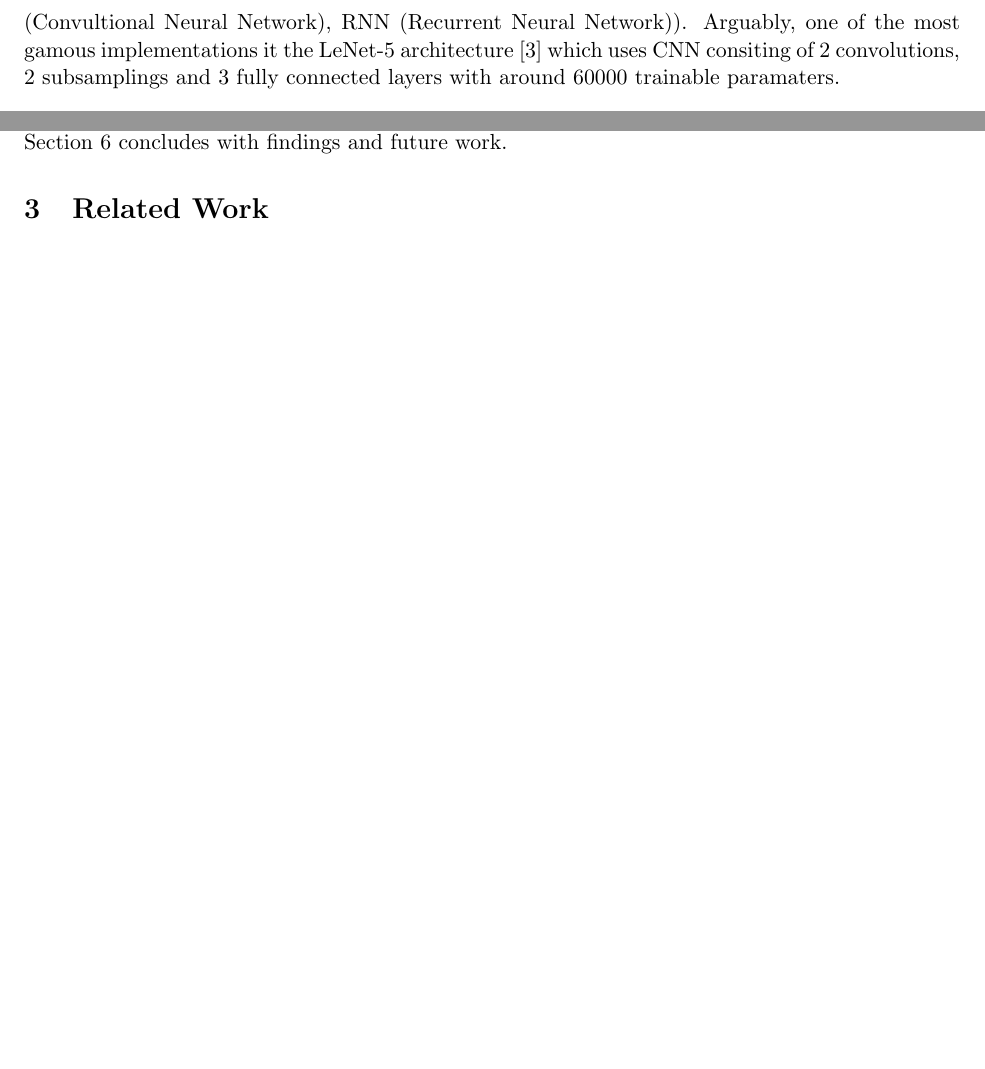
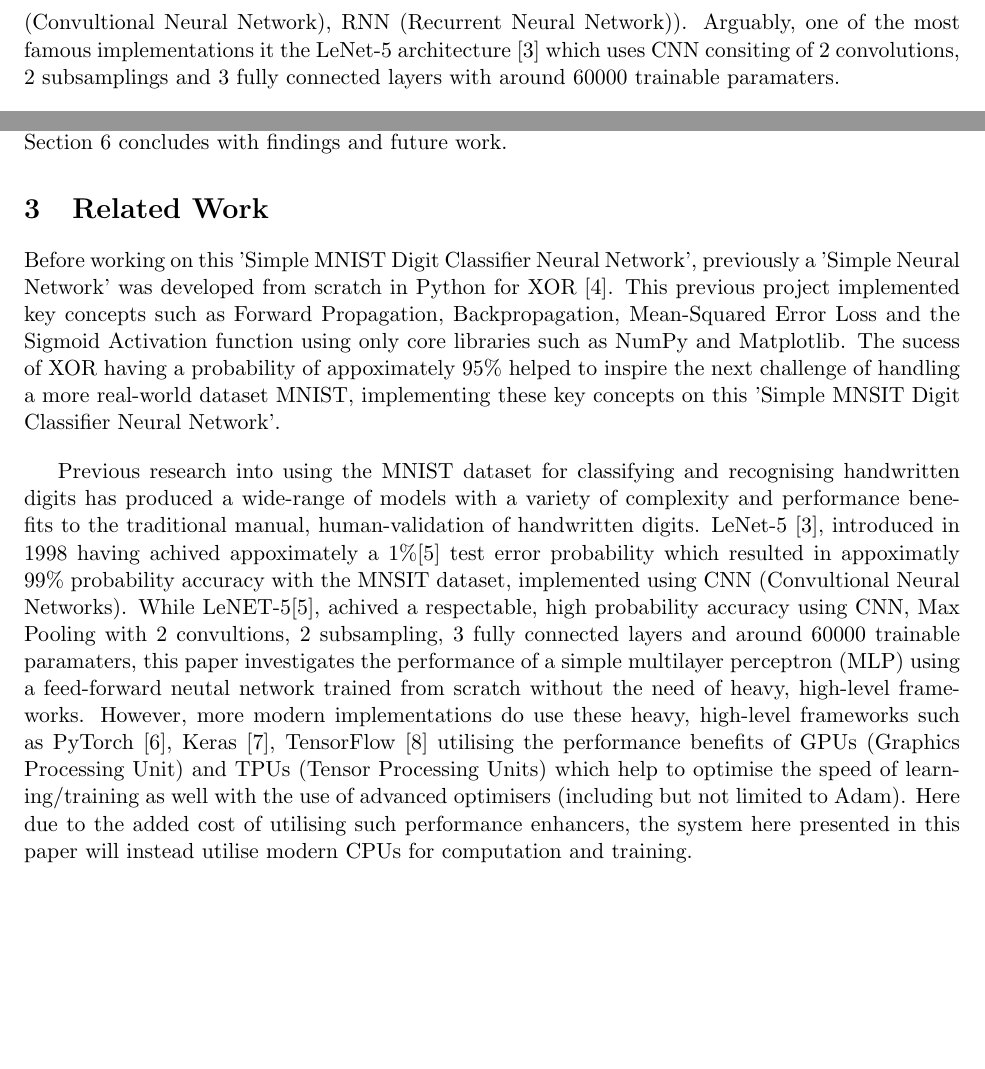
Before and after one commit to T-Kalv/Simple-MNIST-Digit-Classifier-Neural-Network, a LaTeX document (Research Paper/SimpleMNISTDigitClassifierNeuralNetworkPaper.tex): two parts of page 2 of 2 before the commit and two parts of page 2 of 3 after it, joined at a grey line, cut so that both start at the same text, the shorter picture padded with empty space. Compiled offline with pdfLaTeX.

Commit message:
Added related work section to paper

```diff
--- a/Research Paper/SimpleMNISTDigitClassifierNeuralNetworkPaper.tex
+++ b/Research Paper/SimpleMNISTDigitClassifierNeuralNetworkPaper.tex
@@ -22,7 +22,7 @@ Numerical Digit Classification is a specific field of Image Processing that focu
 
 \vspace{1em}
 %https://en.wikipedia.org/wiki/MNIST_database#cite_note-yadav2019-23
-MNSIT (Modified Natual Institute of Standard and Technology) database is dataset that consits of handwritten numerical digits that is commonly used for image processing training and contains 60,000 training images used to train the Machine Learning Neural Network model and 10,000 testing images to validate the accuracy of the model. In this paper, we use this famous MNIST dataset which is the standard benchbark for Image Classification algorithms. As the MNIST database was constructed before the turn of the 21st Century, there have many implementations/existing solutions using the MNIST Dataset to classify and recognise hand-written numerical digits such as using tradition methods (including but not limited to KNN (K-Nearest Neighbours), SVM (Support Vector Machines)) and even Deep-Learning methods (including but not limited to CNN (Convultional Neural Network), RNN (Recurrent Neural Network)). Arguably, one of the most gamous implementations it the LeNet-5 architecture [3] which uses CNN consiting of 2 convolutions, 2 subsamplings and 3 fully connected layers with around 60000 trainable paramaters.
+MNSIT (Modified Natual Institute of Standard and Technology) database is dataset that consits of handwritten numerical digits that is commonly used for image processing training and contains 60,000 training images used to train the Machine Learning Neural Network model and 10,000 testing images to validate the accuracy of the model. In this paper, we use this famous MNIST dataset which is the standard benchbark for Image Classification algorithms. As the MNIST database was constructed before the turn of the 21st Century, there have many implementations/existing solutions using the MNIST Dataset to classify and recognise hand-written numerical digits such as using tradition methods (including but not limited to KNN (K-Nearest Neighbours), SVM (Support Vector Machines)) and even Deep-Learning methods (including but not limited to CNN (Convultional Neural Network), RNN (Recurrent Neural Network)). Arguably, one of the most famous implementations it the LeNet-5 architecture [3] which uses CNN consiting of 2 convolutions, 2 subsamplings and 3 fully connected layers with around 60000 trainable paramaters.
 
 \vspace{1em}
 This paper proposes a light-weight simple MNIST Digit Classifier Neural Network [4] consiting of 2 layers with 784 neurons, built without the use of external heavy deep-learning libraries  (only using libraries such as NumPy, Matplotlib) with a particular emphasis on understanding and manually implementing algorithms and functions. This work presents such algorithms and functions such as Forward Propagation, Backpropagation, ReLu (Rectified Linear unit) activation function, Softmax activation function\dots. This results in a reproducible implementation of simple MNSIT Digit Classifier Neural Network, with clear, hand-on demonstration of 'behind-the-scenes' of the network as well as the training procedure and performance benefits/outcomes.
@@ -33,6 +33,12 @@ This paper is organised as follows: Section 3 discusses related work, followed b
 
 \section{Related Work}
 % TODO: Discuss related papers and prior work.
+Before working on this 'Simple MNIST Digit Classifier Neural Network', previously a 'Simple Neural Network' was developed from scratch in Python for XOR [4]. This previous project implemented key concepts such as Forward Propagation, Backpropagation, Mean-Squared Error Loss and the Sigmoid Activation function using only core libraries such as NumPy and Matplotlib. The sucess of XOR having a probability of appoximately 95\% helped to inspire the next challenge of handling a more real-world dataset MNIST, implementing these key concepts on this 'Simple MNSIT Digit Classifier Neural Network'.
+
+\vspace{1em}
+%https://axon.cs.byu.edu/~martinez/classes/678/Papers/Convolution_nets.pdf
+Previous research into using the MNIST dataset for classifying and recognising handwritten digits has produced a wide-range of models with a variety of complexity and performance benefits to the traditional manual, human-validation of handwritten digits. LeNet-5 [3], introduced in 1998 having achived appoximately a 1\%[5] test error probability which resulted in appoximatly 99\% probability accuracy with the MNSIT dataset, implemented using CNN (Convultional Neural Networks). While LeNET-5[5], achived a respectable, high probability accuracy using CNN, Max Pooling with 2 convultions, 2 subsampling, 3 fully connected layers and around 60000 trainable paramaters, this paper investigates the performance of a simple multilayer perceptron (MLP) using a feed-forward neutal network trained from scratch without the need of heavy, high-level frameworks. However, more modern implementations do use these heavy, high-level frameworks such as PyTorch [6], Keras [7], TensorFlow [8] utilising the performance benefits of GPUs (Graphics Processing Unit) and TPUs (Tensor Processing Units) which help to optimise the speed of learning/training as well with the use of advanced optimisers (including but not limited to Adam). Here due to the added cost of utilising such performance enhancers, the system here presented in this paper will instead utilise modern CPUs for computation and training.
+
 
 \section{Methodology}
 \subsection{Dataset}
```
Also changed, not shown: Research Paper/SimpleMNISTDigitClassifierNeuralNetworkPaper.pdf, 4 other files.
